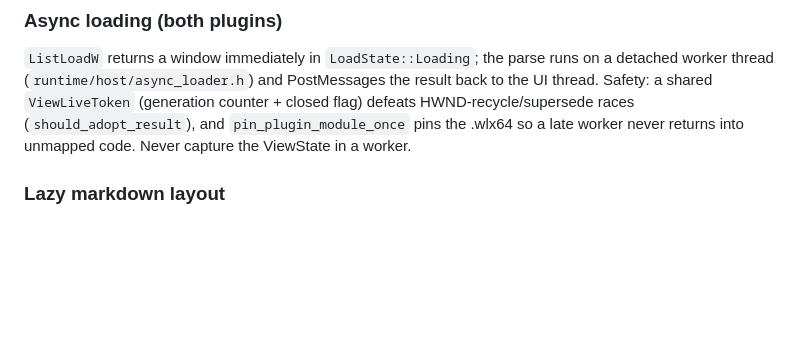
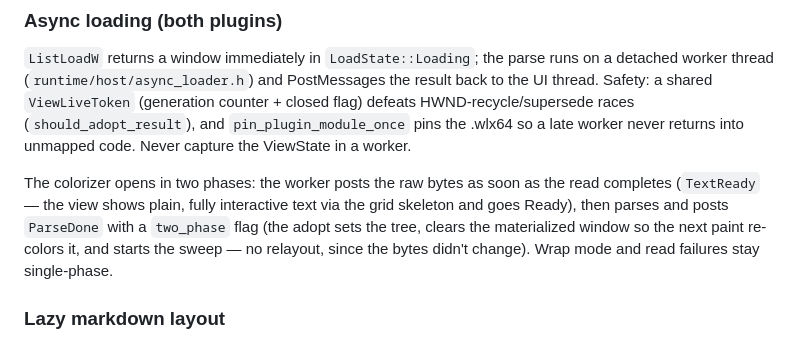
Before and after one commit to into-the-intraverse/wlx-listerine, a Markdown page: CLAUDE.md, the part around the change. Rendered like a GitHub page; blank space fills up the shorter version.

```diff
--- a/CLAUDE.md
+++ b/CLAUDE.md
@@ -63,6 +63,8 @@ tests/                mirrors src/ (tests.exe = runtime; colorizer-tests.exe = c
 ### Async loading (both plugins)
 
 `ListLoadW` returns a window immediately in `LoadState::Loading`; the parse runs on a detached worker thread (`runtime/host/async_loader.h`) and PostMessages the result back to the UI thread. Safety: a shared `ViewLiveToken` (generation counter + closed flag) defeats HWND-recycle/supersede races (`should_adopt_result`), and `pin_plugin_module_once` pins the .wlx64 so a late worker never returns into unmapped code. Never capture the ViewState in a worker.
+
+The colorizer opens in two phases: the worker posts the raw bytes as soon as the read completes (`TextReady` — the view shows plain, fully interactive text via the grid skeleton and goes Ready), then parses and posts `ParseDone` with a `two_phase` flag (the adopt sets the tree, clears the materialized window so the next paint re-colors it, and starts the sweep — no relayout, since the bytes didn't change). Wrap mode and read failures stay single-phase.
 
 ### Lazy markdown layout
 
```
Also changed, not shown: README.md (+1 -1 lines).
